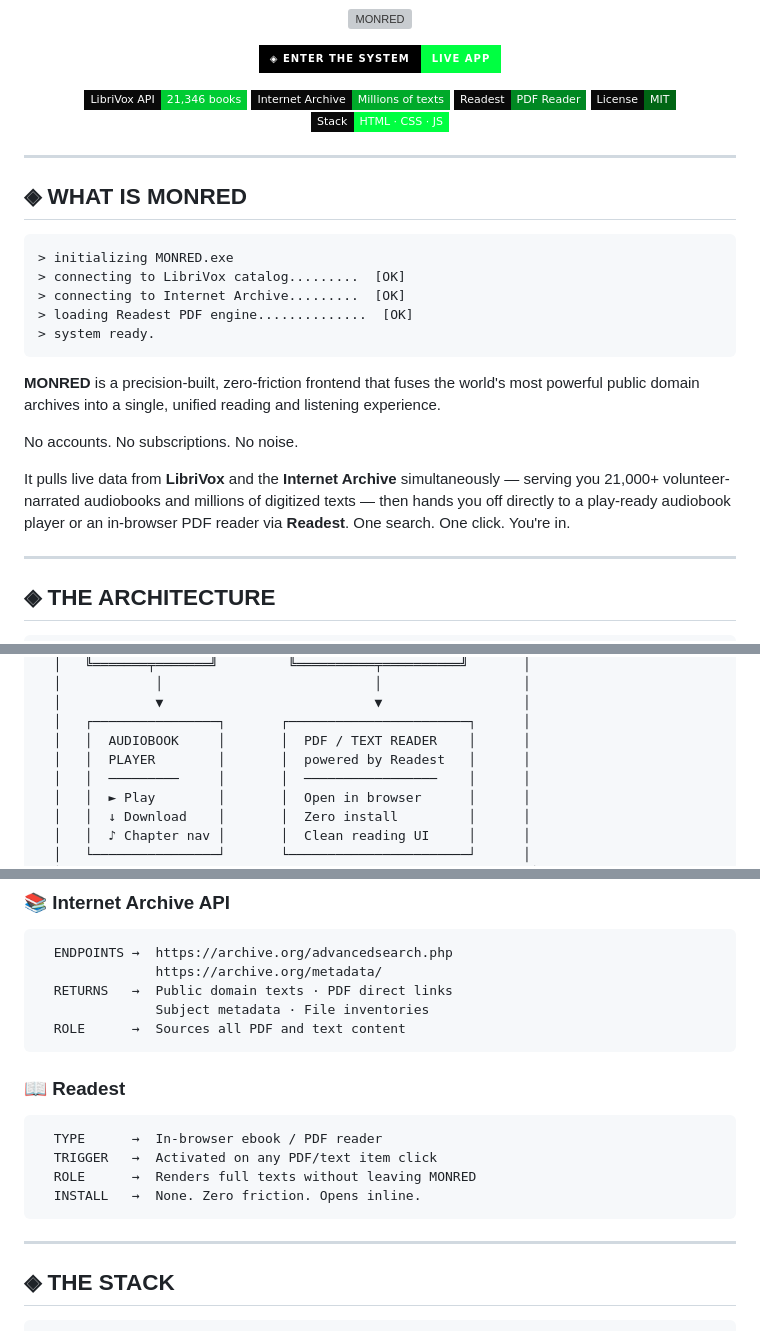
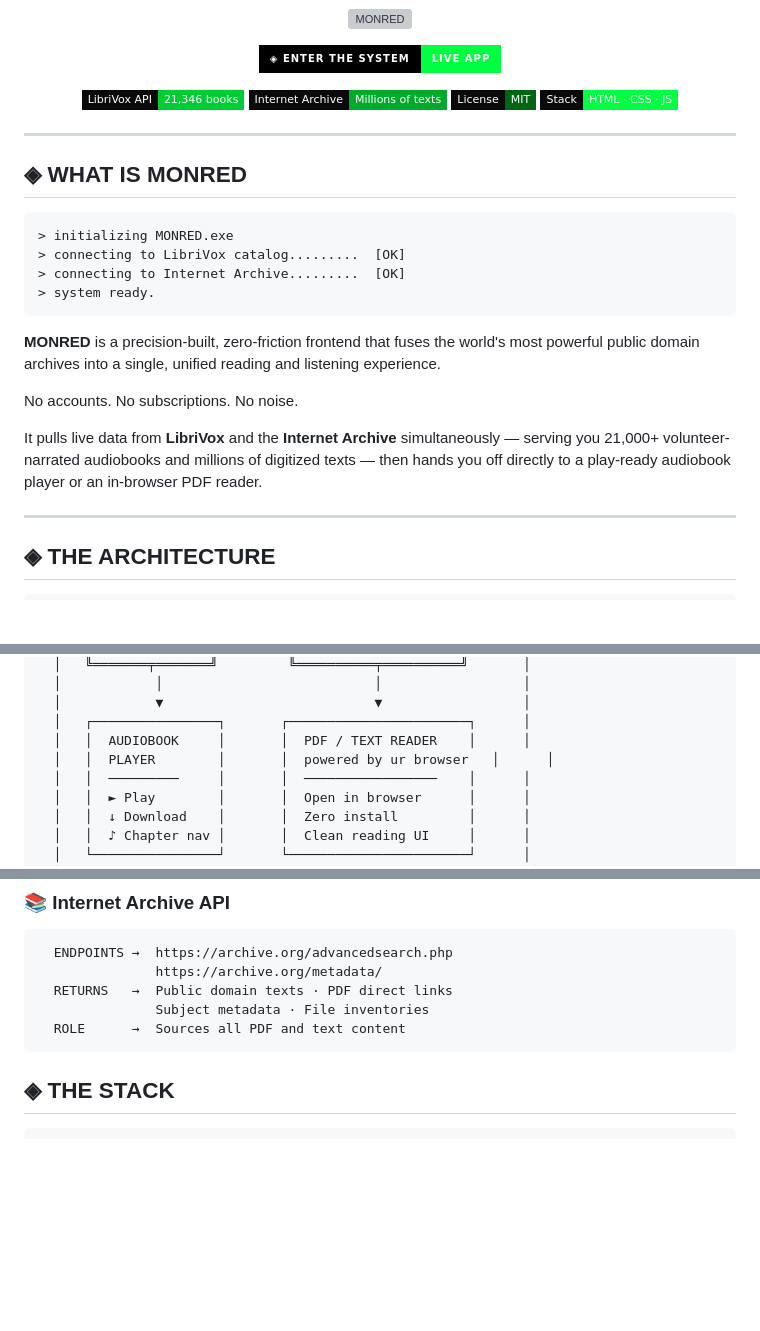
Before and after one commit to CODING-to-void/MONRED, a Markdown page: README.md, 3 parts joined by grey strips. Rendered like a GitHub page; badges without logos; blank space fills up the shorter version; grey boxes are pictures that could not be loaded.

Commit message:
Remove Readest references from README
Removed references to Readest PDF reader in the README file and updated the description of the PDF/text reader.

````diff
--- a/README.md
+++ b/README.md
@@ -14,7 +14,6 @@
 
 [![LibriVox](https://img.shields.io/badge/LibriVox_API-21%2C346_books-00cc33?style=flat-square&labelColor=0a0a0a)](https://librivox.org/)
 [![Internet Archive](https://img.shields.io/badge/Internet_Archive-Millions_of_texts-00aa2a?style=flat-square&labelColor=0a0a0a)](https://archive.org/)
-[![Readest](https://img.shields.io/badge/Readest-PDF_Reader-008822?style=flat-square&labelColor=0a0a0a)](https://readest.com/)
 [![License](https://img.shields.io/badge/License-MIT-006614?style=flat-square&labelColor=0a0a0a)](./LICENSE)
 [![Stack](https://img.shields.io/badge/Stack-HTML_·_CSS_·_JS-00ff41?style=flat-square&labelColor=0a0a0a)](https://coding-to-void.github.io/MONRED/)
 
@@ -28,7 +27,6 @@
 > initializing MONRED.exe
 > connecting to LibriVox catalog.........  [OK]
 > connecting to Internet Archive.........  [OK]
-> loading Readest PDF engine..............  [OK]
 > system ready.
 ```
 
@@ -36,7 +34,7 @@
 
 No accounts. No subscriptions. No noise.
 
-It pulls live data from **LibriVox** and the **Internet Archive** simultaneously — serving you 21,000+ volunteer-narrated audiobooks and millions of digitized texts — then hands you off directly to a play-ready audiobook player or an in-browser PDF reader via **Readest**. One search. One click. You're in.
+It pulls live data from **LibriVox** and the **Internet Archive** simultaneously — serving you 21,000+ volunteer-narrated audiobooks and millions of digitized texts — then hands you off directly to a play-ready audiobook player or an in-browser PDF reader.
 
 ---
 
@@ -60,7 +58,7 @@ It pulls live data from **LibriVox** and the **Internet Archive** simultaneously
   │            ▼                           ▼                  │
   │   ┌────────────────┐       ┌───────────────────────┐      │
   │   │  AUDIOBOOK     │       │  PDF / TEXT READER    │      │
-  │   │  PLAYER        │       │  powered by Readest   │      │
+  │   │  PLAYER        │       │  powered by ur browser   │      │
   │   │  ─────────     │       │  ─────────────────    │      │
   │   │  ► Play        │       │  Open in browser      │      │
   │   │  ↓ Download    │       │  Zero install         │      │
@@ -151,16 +149,6 @@ It pulls live data from **LibriVox** and the **Internet Archive** simultaneously
                Subject metadata · File inventories
   ROLE      →  Sources all PDF and text content
 ```
-
-### 📖 Readest
-```
-  TYPE      →  In-browser ebook / PDF reader
-  TRIGGER   →  Activated on any PDF/text item click
-  ROLE      →  Renders full texts without leaving MONRED
-  INSTALL   →  None. Zero friction. Opens inline.
-```
-
----
 
 ## ◈ THE STACK
 
````
